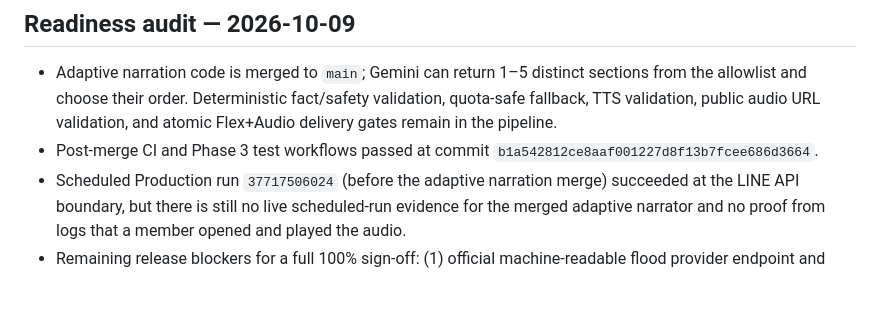
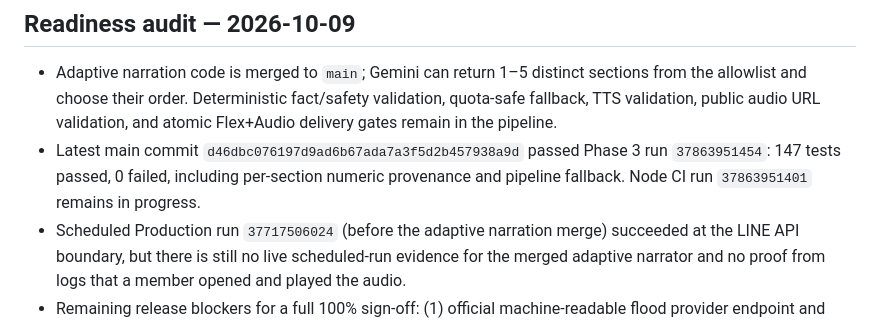
Before and after one commit to aodxx/SkyAudio-Alert, a Markdown page: docs/PHASE3_STATUS.md, the part around the change. Drawn GitHub-style; blank space fills up the shorter version.

Commit message:
docs: refresh latest readiness test evidence

```diff
--- a/docs/PHASE3_STATUS.md
+++ b/docs/PHASE3_STATUS.md
@@ -49,6 +49,6 @@ Decision 020 บันทึก live Gemini Content → Gemini TTS และ MP3
 ## Readiness audit — 2026-10-09
 
 - Adaptive narration code is merged to `main`; Gemini can return 1–5 distinct sections from the allowlist and choose their order. Deterministic fact/safety validation, quota-safe fallback, TTS validation, public audio URL validation, and atomic Flex+Audio delivery gates remain in the pipeline.
-- Post-merge CI and Phase 3 test workflows passed at commit `b1a542812ce8aaf001227d8f13b7fcee686d3664`.
+- Latest main commit `d46dbc076197d9ad6b67ada7a3f5d2b457938a9d` passed Phase 3 run `37863951454`: 147 tests passed, 0 failed, including per-section numeric provenance and pipeline fallback. Node CI run `37863951401` remains in progress.
 - Scheduled Production run `37717506024` (before the adaptive narration merge) succeeded at the LINE API boundary, but there is still no live scheduled-run evidence for the merged adaptive narrator and no proof from logs that a member opened and played the audio.
 - Remaining release blockers for a full 100% sign-off: (1) official machine-readable flood provider endpoint and verified Phatthalung station mapping; (2) a human opens the real LINE delivery and verifies Flex rendering/audio playback; (3) observe repeated scheduled runs to establish TTS/source reliability and timing expectations. GitHub Actions remains best-effort, not an exact 06:00 guarantee.
```
